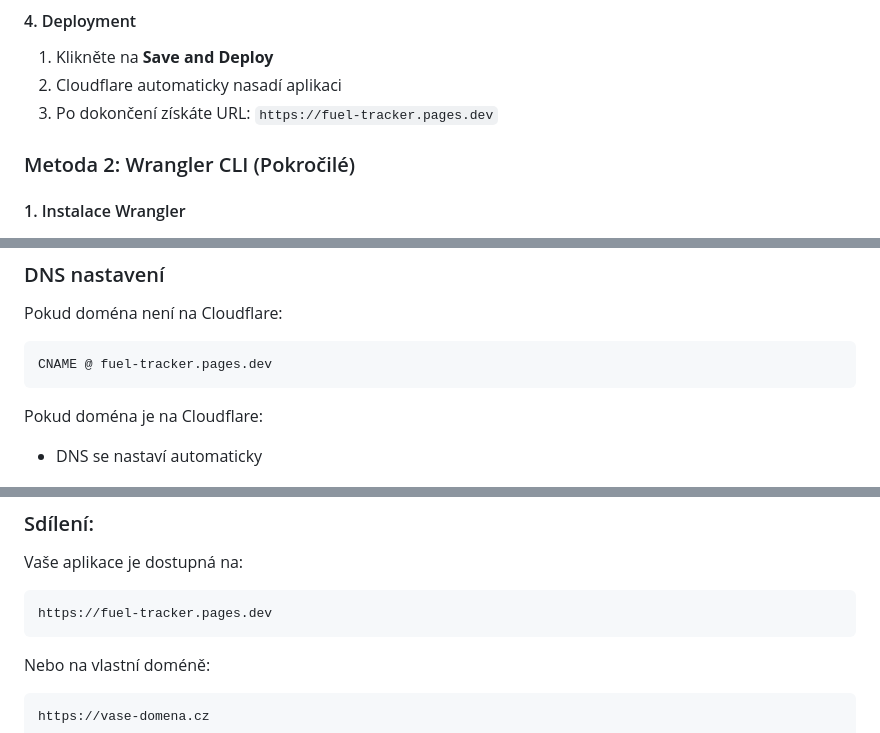
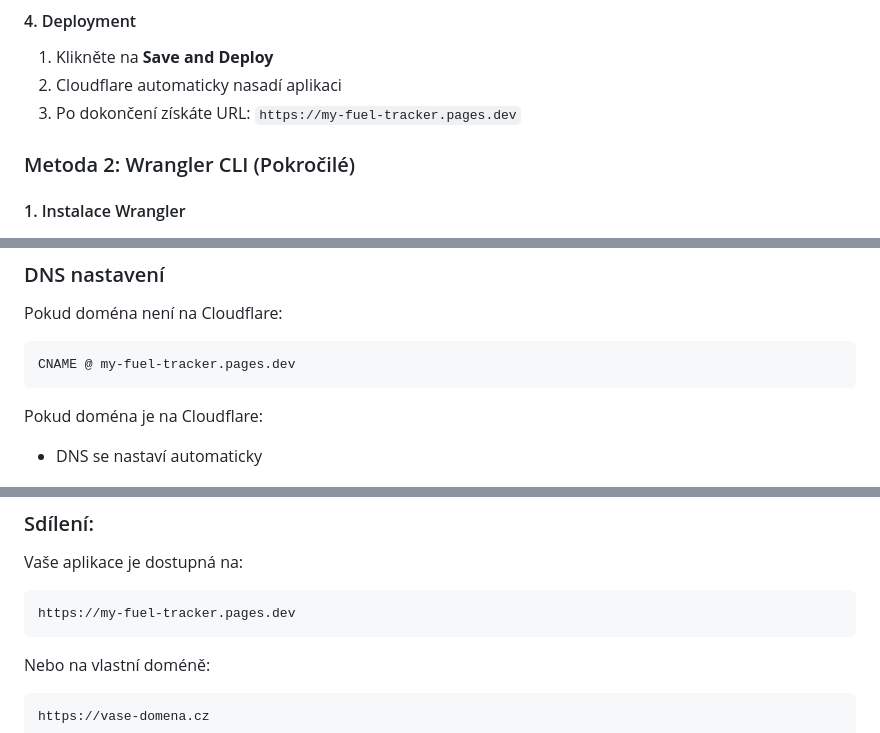
Before and after one commit to tomaspatloka/my-fuel-tracker, a Markdown page: DEPLOYMENT.md, 3 parts joined by grey strips. GitHub-like rendering.

````diff
--- a/DEPLOYMENT.md
+++ b/DEPLOYMENT.md
@@ -55,7 +55,7 @@ Environment variables: (žádné nejsou potřeba)
 
 1. Klikněte na **Save and Deploy**
 2. Cloudflare automaticky nasadí aplikaci
-3. Po dokončení získáte URL: `https://fuel-tracker.pages.dev`
+3. Po dokončení získáte URL: `https://my-fuel-tracker.pages.dev`
 
 ### Metoda 2: Wrangler CLI (Pokročilé)
 
@@ -174,7 +174,7 @@ Optimalizovaný Service Worker v2.0.0:
 Pokud doména není na Cloudflare:
 
 ```
-CNAME @ fuel-tracker.pages.dev
+CNAME @ my-fuel-tracker.pages.dev
 ```
 
 Pokud doména je na Cloudflare:
@@ -403,7 +403,7 @@ Cloudflare Pages automaticky:
 
 Vaše aplikace je dostupná na:
 ```
-https://fuel-tracker.pages.dev
+https://my-fuel-tracker.pages.dev
 ```
 
 Nebo na vlastní doméně:
````
Also changed, not shown: DEPLOYMENT_CHECKLIST.md (+2 -2 lines), README.md (+1 -1 lines).
